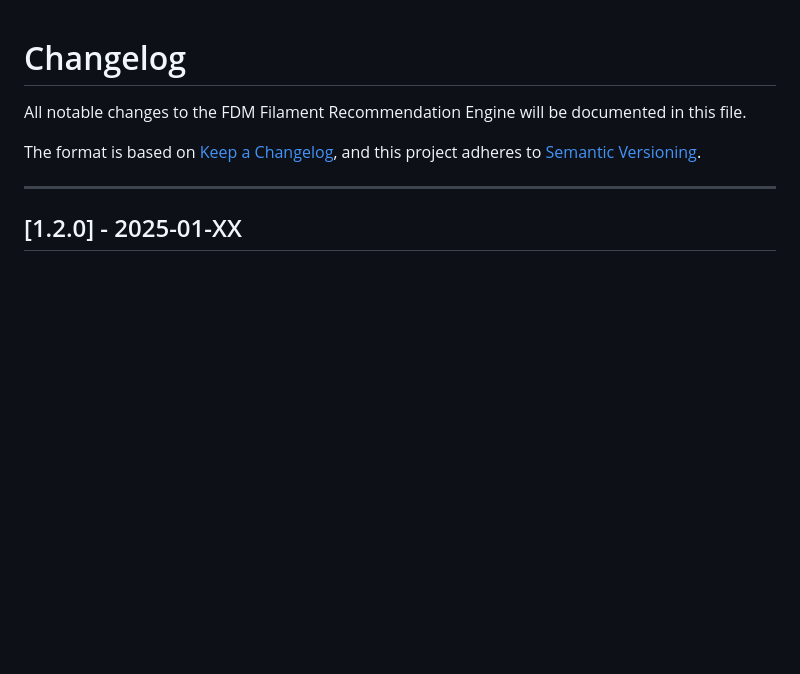
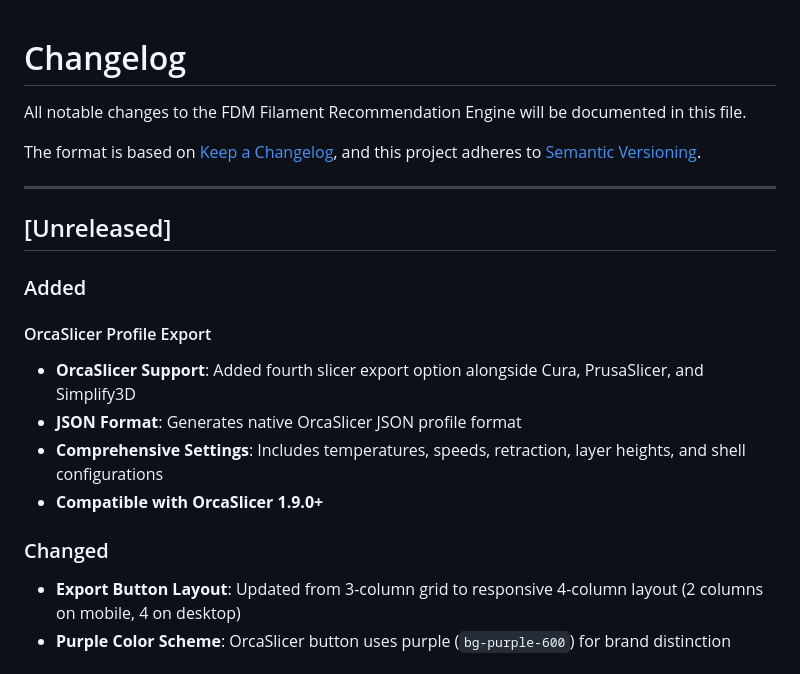
Before and after one commit to minimal3dp/m3dp-filament-recommendation-engine, a Markdown page: CHANGELOG.md, the part around the change printed below. GitHub-like rendering; blank space fills up the shorter version.

Commit message:
docs: Update README and CHANGELOG for OrcaSlicer export
- Added OrcaSlicer to print profile export list in README
- Created [Unreleased] section in CHANGELOG
- Documented OrcaSlicer JSON format and compatibility
- Updated export button layout information

```diff
--- a/CHANGELOG.md
+++ b/CHANGELOG.md
@@ -7,4 +7,17 @@ and this project adheres to [Semantic Versioning](https://semver.org/spec/v2.0.0
 
 ---
 
-## [1.2.0] - 2025-01-XX
+## [Unreleased]
+
+### Added
+
+#### OrcaSlicer Profile Export
+- **OrcaSlicer Support**: Added fourth slicer export option alongside Cura, PrusaSlicer, and Simplify3D
+- **JSON Format**: Generates native OrcaSlicer JSON profile format
+- **Comprehensive Settings**: Includes temperatures, speeds, retraction, layer heights, and shell configurations
+- **Compatible with OrcaSlicer 1.9.0+**
+
+### Changed
+- **Export Button Layout**: Updated from 3-column grid to responsive 4-column layout (2 columns on mobile, 4 on desktop)
+- **Purple Color Scheme**: OrcaSlicer button uses purple (`bg-purple-600`) for brand distinction
+
```
Also changed, not shown: other parts of CHANGELOG.md (+3 -0 lines), README.md (+1 -0 lines).
